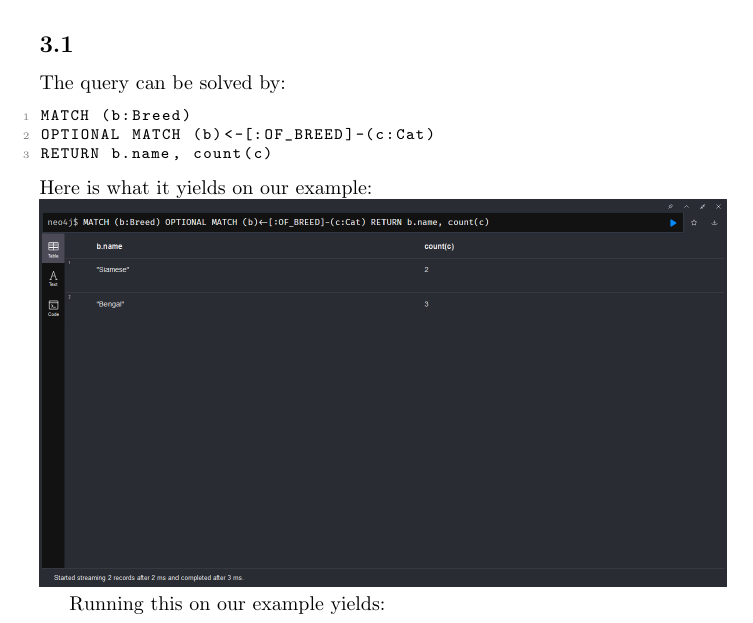
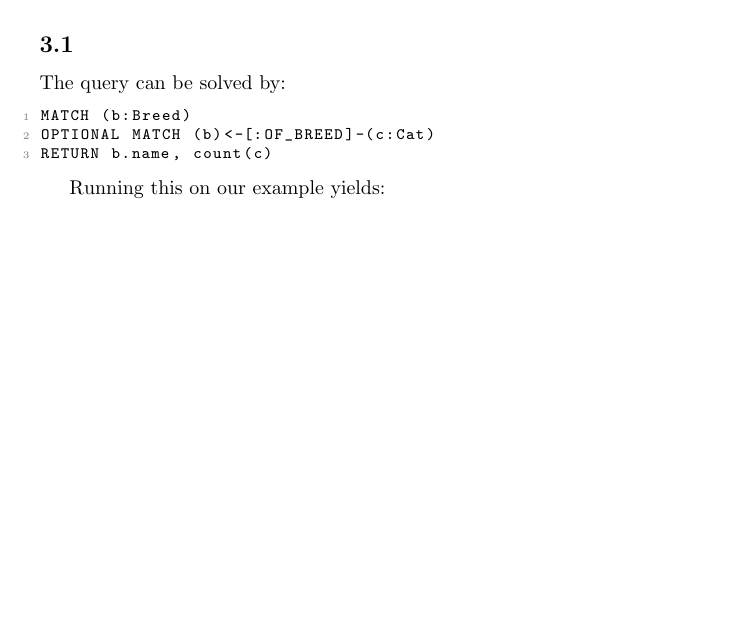
Before and after one commit to yosefgoren/Database-Systems-236363, a LaTeX problem sheet (Homework4/Report/main.tex): part of page 4 of 5, cut so that both start at the same text, the shorter picture padded with empty space. Compiled offline with pdfLaTeX.

Commit message:
removed duplicate 3.2

```diff
--- a/Homework4/Report/main.tex
+++ b/Homework4/Report/main.tex
@@ -208,8 +208,6 @@ MATCH (b:Breed)
 OPTIONAL MATCH (b)<-[:OF_BREED]-(c:Cat)
 RETURN b.name, count(c)
 \end{lstlisting}
-Here is what it yields on our example:\\
-\includegraphics[width=\textwidth]{kittens2.png}
 
 Running this on our example yields:\\
 \begin{center}
```
Also changed, not shown: Homework4/Report/kittens2.png (deleted), Homework4/Report/main.pdf, Homework4/Submission/211515606_205797095.pdf, 1 other file.
